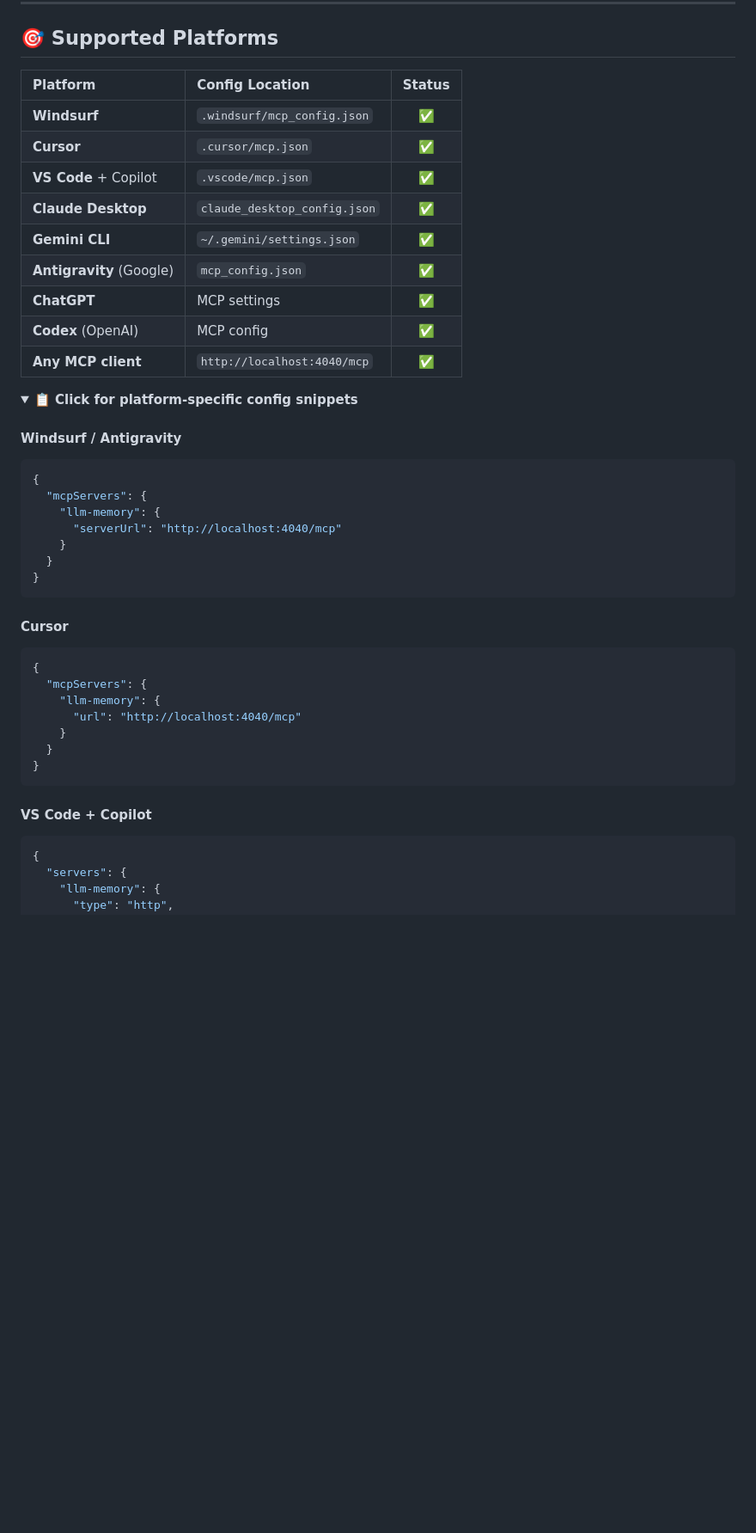
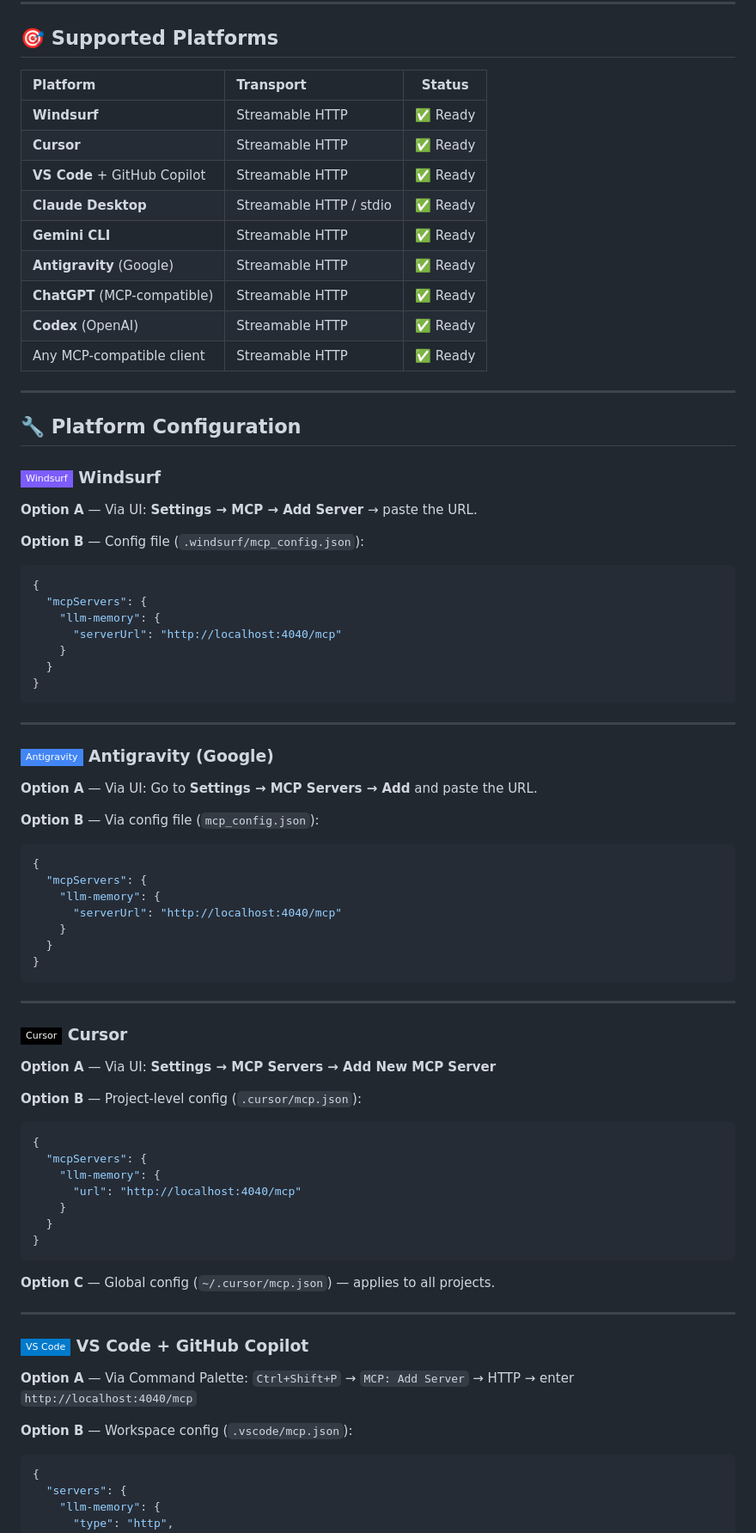
Before and after one commit to ranjanjyoti152/LLM-MCP, a Markdown page: README.md, the part around one of its changes. Shown at 86% size. Drawn GitHub-style; folded sections open; badges without logos; blank space fills up the shorter version.

Commit message:
README: restore full platform configuration sections with UI options and config snippets

````diff
--- a/README.md
+++ b/README.md
@@ -225,22 +225,28 @@ Switch to **any other AI** and ask:
 
 ## 🎯 Supported Platforms
 
-| Platform | Config Location | Status |
-|:---------|:---------------|:------:|
-| **Windsurf** | `.windsurf/mcp_config.json` | ✅ |
-| **Cursor** | `.cursor/mcp.json` | ✅ |
-| **VS Code** + Copilot | `.vscode/mcp.json` | ✅ |
-| **Claude Desktop** | `claude_desktop_config.json` | ✅ |
-| **Gemini CLI** | `~/.gemini/settings.json` | ✅ |
-| **Antigravity** (Google) | `mcp_config.json` | ✅ |
-| **ChatGPT** | MCP settings | ✅ |
-| **Codex** (OpenAI) | MCP config | ✅ |
-| **Any MCP client** | `http://localhost:4040/mcp` | ✅ |
+| Platform | Transport | Status |
+|:---------|:----------|:------:|
+| **Windsurf** | Streamable HTTP | ✅ Ready |
+| **Cursor** | Streamable HTTP | ✅ Ready |
+| **VS Code** + GitHub Copilot | Streamable HTTP | ✅ Ready |
+| **Claude Desktop** | Streamable HTTP / stdio | ✅ Ready |
+| **Gemini CLI** | Streamable HTTP | ✅ Ready |
+| **Antigravity** (Google) | Streamable HTTP | ✅ Ready |
+| **ChatGPT** (MCP-compatible) | Streamable HTTP | ✅ Ready |
+| **Codex** (OpenAI) | Streamable HTTP | ✅ Ready |
+| Any MCP-compatible client | Streamable HTTP | ✅ Ready |
 
-<details>
-<summary><b>📋 Click for platform-specific config snippets</b></summary>
+---
 
-#### Windsurf / Antigravity
+## 🔧 Platform Configuration
+
+### <img src="https://img.shields.io/badge/-Windsurf-7c5cfc?style=flat-square" alt="Windsurf"> Windsurf
+
+**Option A** — Via UI: **Settings → MCP → Add Server** → paste the URL.
+
+**Option B** — Config file (`.windsurf/mcp_config.json`):
+
 ```json
 {
   "mcpServers": {
@@ -251,7 +257,32 @@ Switch to **any other AI** and ask:
 }
 ```
 
-#### Cursor
+---
+
+### <img src="https://img.shields.io/badge/-Antigravity-4285F4?style=flat-square&logo=google&logoColor=white" alt="Antigravity"> Antigravity (Google)
+
+**Option A** — Via UI: Go to **Settings → MCP Servers → Add** and paste the URL.
+
+**Option B** — Via config file (`mcp_config.json`):
+
+```json
+{
+  "mcpServers": {
+    "llm-memory": {
+      "serverUrl": "http://localhost:4040/mcp"
+    }
+  }
+}
+```
+
+---
+
+### <img src="https://img.shields.io/badge/-Cursor-000000?style=flat-square&logo=cursor&logoColor=white" alt="Cursor"> Cursor
+
+**Option A** — Via UI: **Settings → MCP Servers → Add New MCP Server**
+
+**Option B** — Project-level config (`.cursor/mcp.json`):
+
 ```json
 {
   "mcpServers": {
@@ -262,7 +293,16 @@ Switch to **any other AI** and ask:
 }
 ```
 
-#### VS Code + Copilot
+**Option C** — Global config (`~/.cursor/mcp.json`) — applies to all projects.
+
+---
+
+### <img src="https://img.shields.io/badge/-VS_Code-007ACC?style=flat-square&logo=visualstudiocode&logoColor=white" alt="VS Code"> VS Code + GitHub Copilot
+
+**Option A** — Via Command Palette: `Ctrl+Shift+P` → `MCP: Add Server` → HTTP → enter `http://localhost:4040/mcp`
+
+**Option B** — Workspace config (`.vscode/mcp.json`):
+
 ```json
 {
   "servers": {
````
Also changed, not shown: other parts of README.md (+31 -7 lines).
